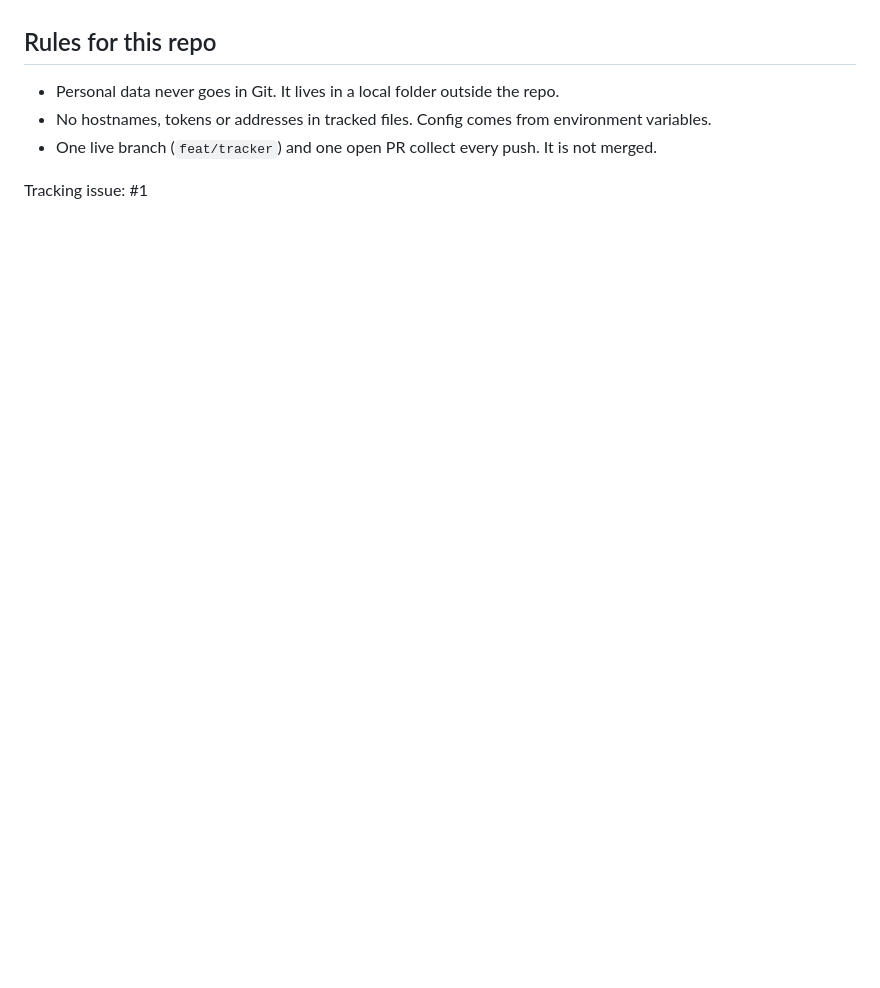
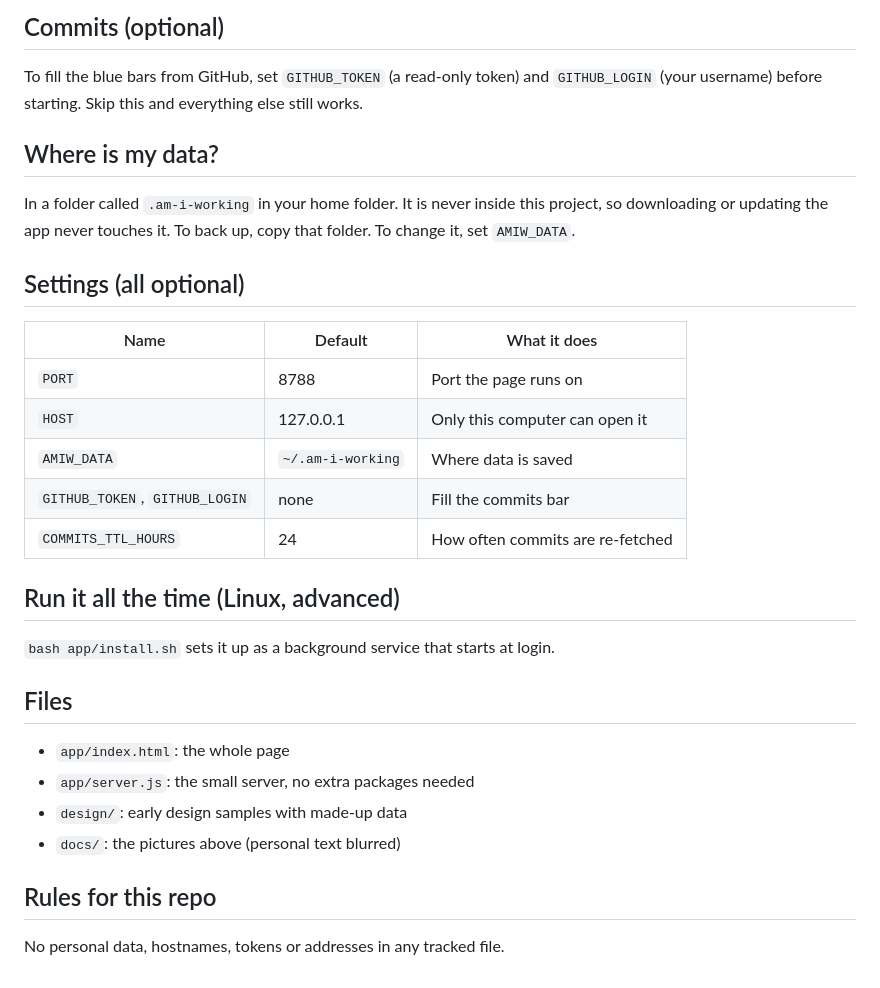
Before and after one commit to BasilSuhail/Am-I-Working, a Markdown page: README.md, the part around one of its changes. GitHub-like rendering; blank space fills up the shorter version.

Commit message:
Merge pull request #3 from BasilSuhail/docs/readme-and-screenshots
docs: simple README, screenshots and launchers

```diff
--- a/README.md
+++ b/README.md
@@ -6,7 +59,36 @@ Status: the app runs. `app/` is a dependency-free Node server plus one page: win
+## Commits (optional)
+
+To fill the blue bars from GitHub, set `GITHUB_TOKEN` (a read-only token) and
+`GITHUB_LOGIN` (your username) before starting. Skip this and everything else
+still works.
+
+## Where is my data?
+
+In a folder called `.am-i-working` in your home folder. It is never inside this
+project, so downloading or updating the app never touches it. To back up, copy
+that folder. To change it, set `AMIW_DATA`.
+
+## Settings (all optional)
+
+| Name | Default | What it does |
+|---|---|---|
+| `PORT` | 8788 | Port the page runs on |
+| `HOST` | 127.0.0.1 | Only this computer can open it |
+| `AMIW_DATA` | `~/.am-i-working` | Where data is saved |
+| `GITHUB_TOKEN`, `GITHUB_LOGIN` | none | Fill the commits bar |
+| `COMMITS_TTL_HOURS` | 24 | How often commits are re-fetched |
+
+## Run it all the time (Linux, advanced)
+
+`bash app/install.sh` sets it up as a background service that starts at login.
+
+## Files
+
+- `app/index.html`: the whole page
+- `app/server.js`: the small server, no extra packages needed
+- `design/`: early design samples with made-up data
+- `docs/`: the pictures above (personal text blurred)
 
 ## Rules for this repo
-- Personal data never goes in Git. It lives in a local folder outside the repo.
-- No hostnames, tokens or addresses in tracked files. Config comes from environment variables.
-- One live branch (`feat/tracker`) and one open PR collect every push. It is not merged.
 
-Tracking issue: #1
+No personal data, hostnames, tokens or addresses in any tracked file.
```
Also changed, not shown: other parts of README.md (+55 -2 lines), docs/commits.png (added), docs/main-page.png (added), docs/new-list.png (added), docs/notes.png (added), 2 other files.
